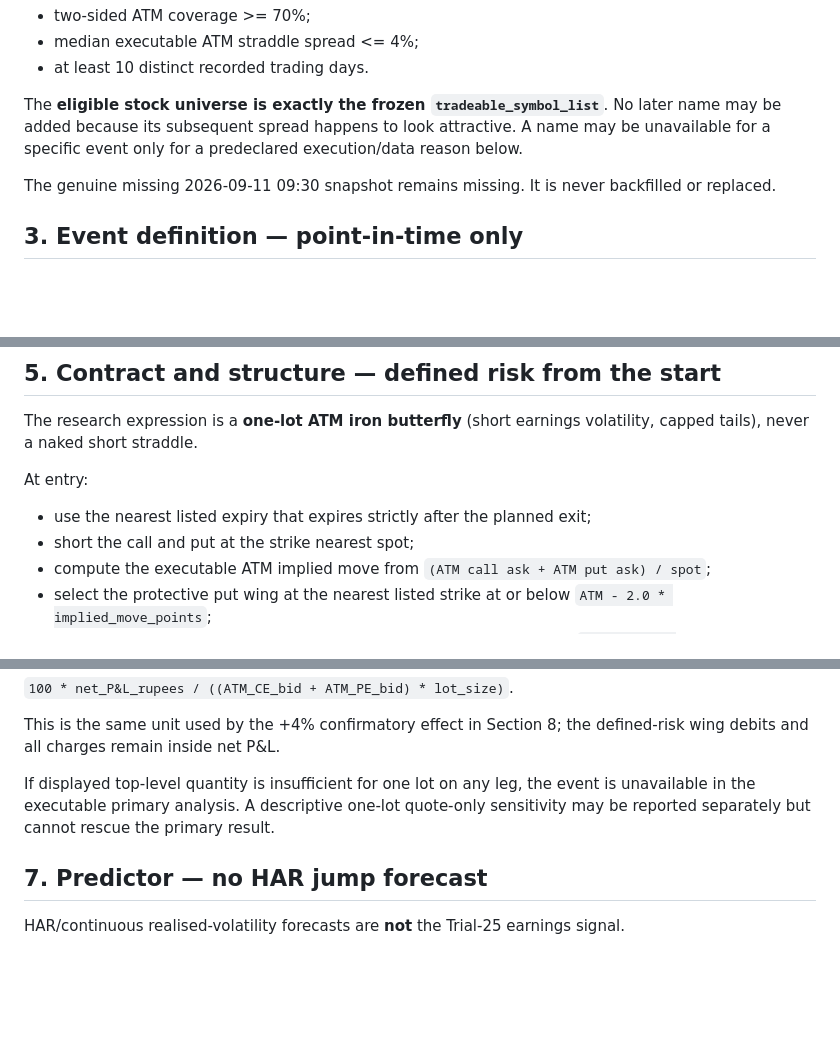
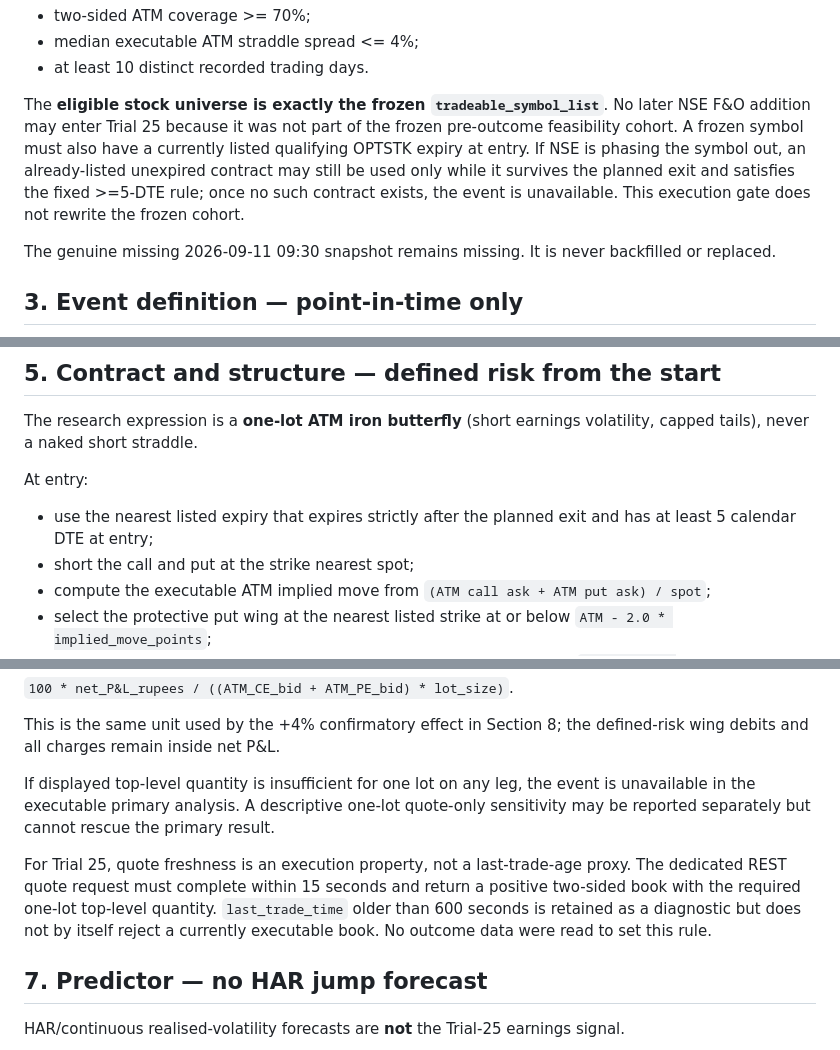
Before and after one commit to DJDDS/DBIndicator, a Markdown page: TRIAL25_PREREGISTRATION.md, 3 parts joined by grey strips. GitHub-like rendering; blank space fills up the shorter version.

Commit message:
docs: freeze Trial 25 DTE, F&O churn and quote-freshness rules

```diff
--- a/TRIAL25_PREREGISTRATION.md
+++ b/TRIAL25_PREREGISTRATION.md
@@ -36,9 +36,13 @@ already-existing V12 gate:
 - at least 10 distinct recorded trading days.
 
 The **eligible stock universe is exactly the frozen
-`tradeable_symbol_list`**.  No later name may be added because its subsequent
-spread happens to look attractive.  A name may be unavailable for a specific
-event only for a predeclared execution/data reason below.
+`tradeable_symbol_list`**. No later NSE F&O addition may enter Trial 25 because
+it was not part of the frozen pre-outcome feasibility cohort. A frozen symbol
+must also have a currently listed qualifying OPTSTK expiry at entry. If NSE is
+phasing the symbol out, an already-listed unexpired contract may still be used
+only while it survives the planned exit and satisfies the fixed >=5-DTE rule;
+once no such contract exists, the event is unavailable. This execution gate
+does not rewrite the frozen cohort.
 
 The genuine missing 2026-09-11 09:30 snapshot remains missing.  It is never
 backfilled or replaced.
@@ -82,7 +86,7 @@ volatility, capped tails), never a naked short straddle.
 
 At entry:
 
-- use the nearest listed expiry that expires strictly after the planned exit;
+- use the nearest listed expiry that expires strictly after the planned exit and has at least 5 calendar DTE at entry;
 - short the call and put at the strike nearest spot;
 - compute the executable ATM implied move from
   `(ATM call ask + ATM put ask) / spot`;
@@ -124,9 +128,16 @@ This is the same unit used by the +4% confirmatory effect in Section 8; the
 defined-risk wing debits and all charges remain inside net P&L.
 
 If displayed top-level quantity is insufficient for one lot on any leg, the
-event is unavailable in the executable primary analysis.  A descriptive
+event is unavailable in the executable primary analysis. A descriptive
 one-lot quote-only sensitivity may be reported separately but cannot rescue the
 primary result.
+
+For Trial 25, quote freshness is an execution property, not a last-trade-age
+proxy. The dedicated REST quote request must complete within 15 seconds and
+return a positive two-sided book with the required one-lot top-level quantity.
+`last_trade_time` older than 600 seconds is retained as a diagnostic but does
+not by itself reject a currently executable book. No outcome data were read to
+set this rule.
 
 ## 7. Predictor — no HAR jump forecast
 
```
